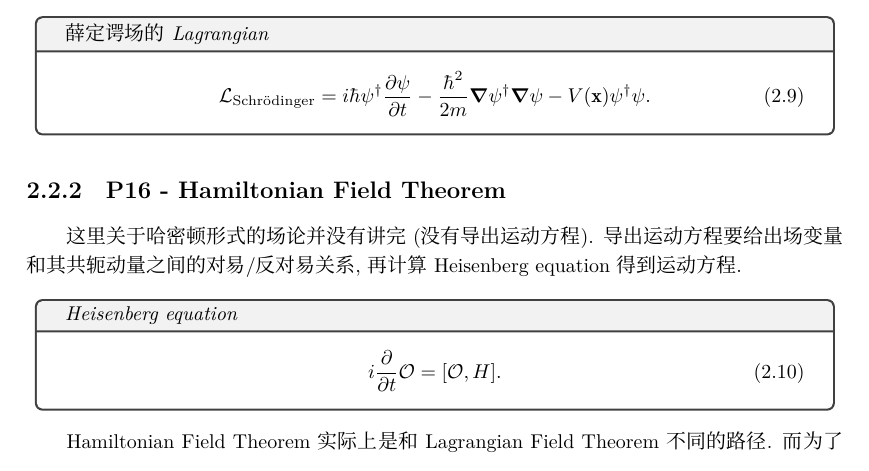
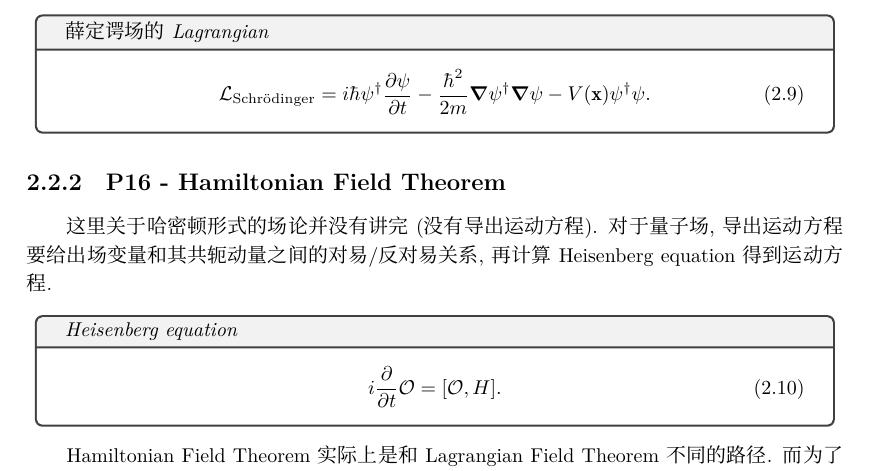
Before and after one commit to tinikov/peskin-note, a LaTeX book (peskin-note.tex, which reads src/chap02.tex): part of page 14 of 81, cut so that both start at the same text. Compiled offline with XeLaTeX; a missing font is replaced by an installed copy or a similar font.

Commit message:
minor fix

```diff
--- a/src/chap02.tex
+++ b/src/chap02.tex
@@ -133,7 +133,7 @@
 \subsection{P16 - Hamiltonian Field Theorem}
 
 这里关于哈密顿形式的场论并没有讲完(没有导出运动方程).
-导出运动方程要给出场变量和其共轭动量之间的对易/反对易关系, 再计算Heisenberg equation得到运动方程.
+对于量子场, 导出运动方程要给出场变量和其共轭动量之间的对易/反对易关系, 再计算Heisenberg equation得到运动方程.
 \begin{mybox}{Heisenberg equation}
   \begin{equation}
     i\frac{\partial}{\partial t}\mathcal{O} = [\mathcal{O}, H].
```
Also changed, not shown: peskin-note.pdf.
